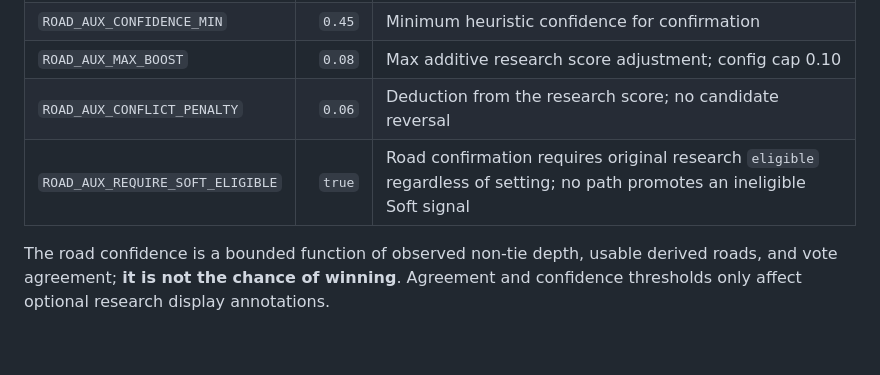
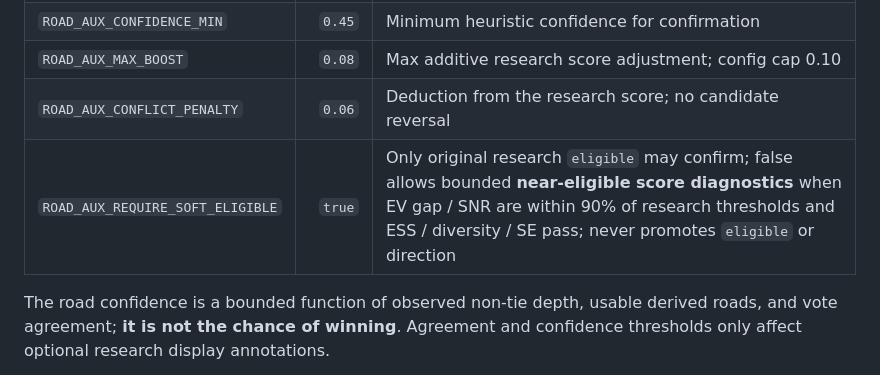
Before and after one commit to zliu53468-ai/BBB, a Markdown page: ROAD_AUX.md, the part around the change. Drawn GitHub-style; blank space fills up the shorter version.

Commit message:
test/docs: cover near-eligible research-only road flag

```diff
--- a/ROAD_AUX.md
+++ b/ROAD_AUX.md
@@ -31,7 +31,7 @@ For a newly appended Big Road bead at zero-indexed column `c`, row `r`, compute
 | `ROAD_AUX_CONFIDENCE_MIN` | `0.45` | Minimum heuristic confidence for confirmation |
 | `ROAD_AUX_MAX_BOOST` | `0.08` | Max additive research score adjustment; config cap 0.10 |
 | `ROAD_AUX_CONFLICT_PENALTY` | `0.06` | Deduction from the research score; no candidate reversal |
-| `ROAD_AUX_REQUIRE_SOFT_ELIGIBLE` | `true` | Road confirmation requires original research `eligible` regardless of setting; no path promotes an ineligible Soft signal |
+| `ROAD_AUX_REQUIRE_SOFT_ELIGIBLE` | `true` | Only original research `eligible` may confirm; false allows bounded **near-eligible score diagnostics** when EV gap / SNR are within 90% of research thresholds and ESS / diversity / SE pass; never promotes `eligible` or direction |
 
 The road confidence is a bounded function of observed non-tie depth, usable derived roads, and vote agreement; **it is not the chance of winning**. Agreement and confidence thresholds only affect optional research display annotations.
 
```
